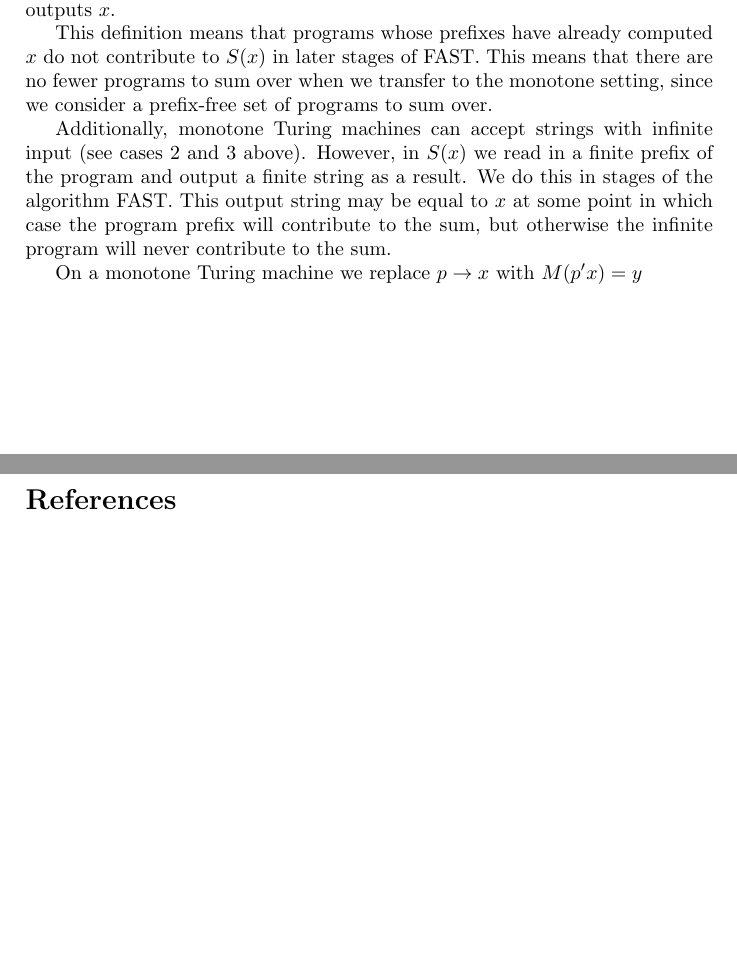
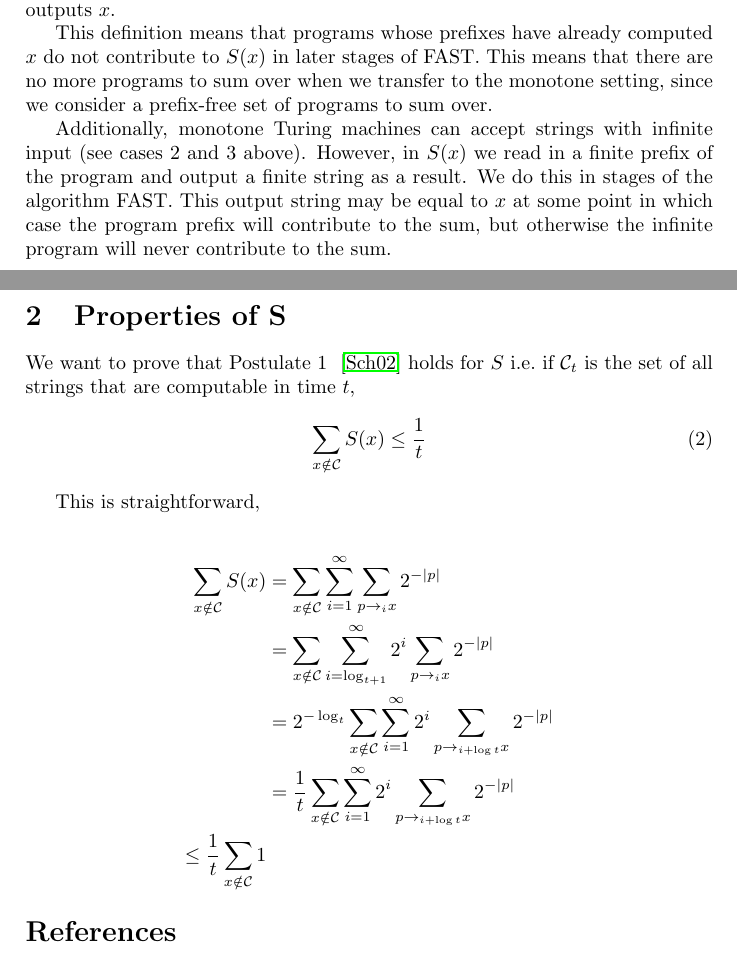
Before and after one commit to themonk911/ofallwisdom, a LaTeX paper (workshop.tex, which reads sonmonotone.tex): two parts of pages 3 and 4 of 4, joined at a grey line, cut so that both start at the same text, the shorter picture padded with empty space. Compiled offline with pdfLaTeX.

Commit message:
Updated workshop.tex with nearly complete proof for S(x)\leq 1/t. Still a bug.

```diff
--- a/sonmonotone.tex
+++ b/sonmonotone.tex
@@ -37,8 +37,6 @@ $$ S(x) := \sum_{i=1}^\infty 2^i S_i(x) where S_i(x) = \sum_{p_i \rightarrow x}
 
 We note that $p\rightarrow x$ means our program prefix $p$ reads p and computes output starting with $x$, while no prefix of $p$ consisting of less than $l(p)$ bits outputs $x$.
 
-This definition means that programs whose prefixes have already computed $x$ do not contribute to $S(x)$ in later stages of FAST. This means that there are no fewer programs to sum over when we transfer to the monotone setting, since we consider a prefix-free set of programs to sum over.
+This definition means that programs whose prefixes have already computed $x$ do not contribute to $S(x)$ in later stages of FAST. This means that there are no more programs to sum over when we transfer to the monotone setting, since we consider a prefix-free set of programs to sum over.
 
 Additionally, monotone Turing machines can accept strings with infinite input (see cases 2 and 3 above). However, in $S(x)$ we read in a finite prefix of the program and output a finite string as a result. We do this in stages of the algorithm FAST. This output string may be equal to $x$ at some point in which case the program prefix will contribute to the sum, but otherwise the infinite program will never contribute to the sum.
-
-On a monotone Turing machine we replace $p \rightarrow x$ with $M(p'x) = y$
--- a/workshop.tex
+++ b/workshop.tex
@@ -7,6 +7,7 @@
 \usepackage{mythm}
 \usepackage{aixi}
 \def\X{\mathcal{X}}
+\def\C{\mathcal{C}}
 
 %opening
 \title{Workshop}
@@ -100,6 +101,26 @@ This bound is only useful if $f(t) \in o(t)$.
 %\end{definition}
 
 \include{sonmonotone}
+\section{Properties of S}
+
+We want to prove that Postulate 1 ~\cite{Schmidhuber:2002} holds for $S$ i.e.\ if $\C_t$ is the set of all strings that are computable in time $t$,
+\begin{equation}
+\sum_{x\notin \C} S(x) \leq \frac{1}{t} \\
+\end{equation}
+
+This is straightforward,
+
+\begin{align*}
+ \sum_{x\notin \C} S(x) &= \sum_{x\notin \C} \sum_{i=1}^{\infty}\sum_{p\rightarrow_i x} 2^{-|p|}\\
+			&= \sum_{x\notin \C} \sum_{i=\log_{t+1}}^{\infty} 2^i \sum_{p\rightarrow_i x} 2^{-|p|}\\
+			&= 2^{-\log_t}\sum_{x\notin \C} \sum_{i=1}^{\infty} 2^i \sum_{p\rightarrow_{i+\log t} x} 2^{-|p|}\\
+			&= \frac{1}{t}\sum_{x\notin \C} \sum_{i=1}^{\infty} 2^i \sum_{p\rightarrow_{i+\log t} x} 2^{-|p|}\\
+			\leq \frac{1}{t}\sum_{x\notin \C} 1
+\end{align*}
+
+
+
+
 
 
 \bibliographystyle{alpha}
```
Also changed, not shown: workshop.pdf.
